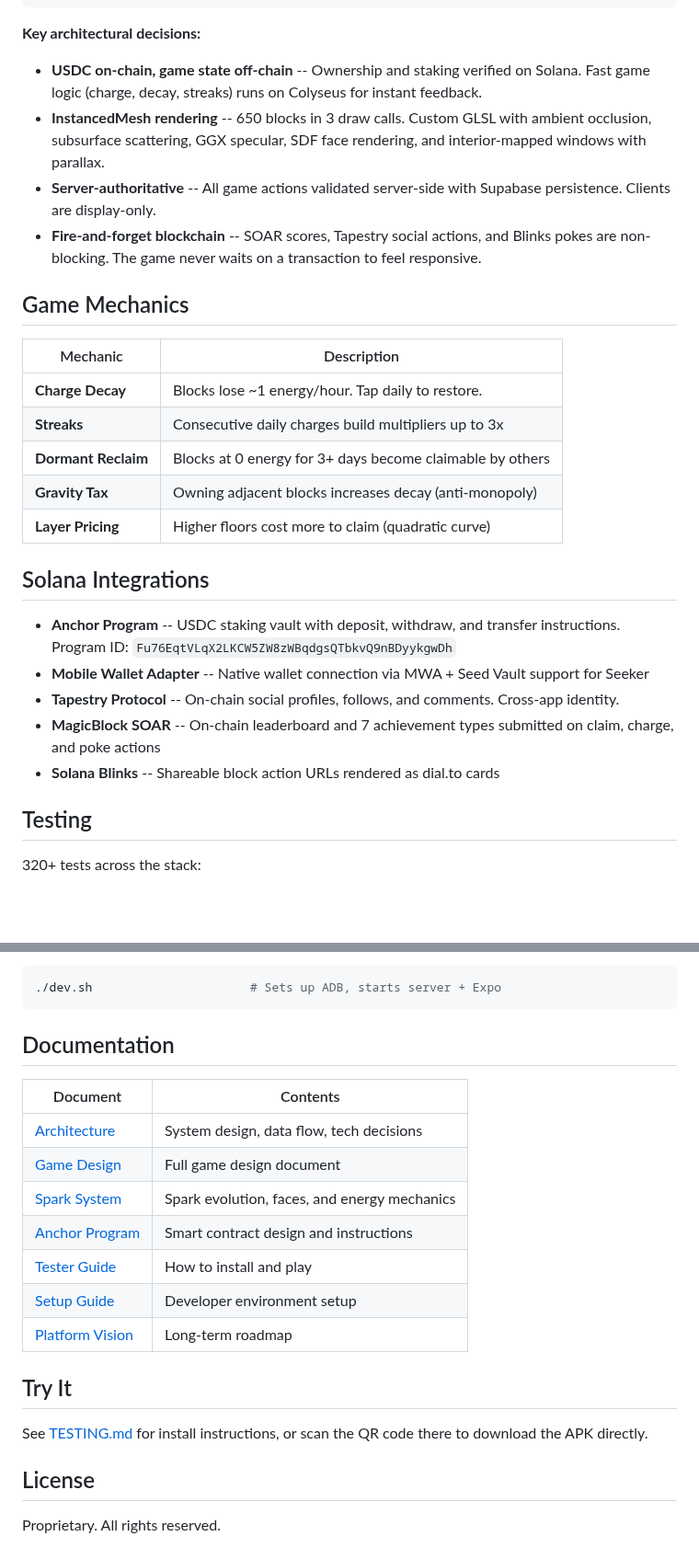
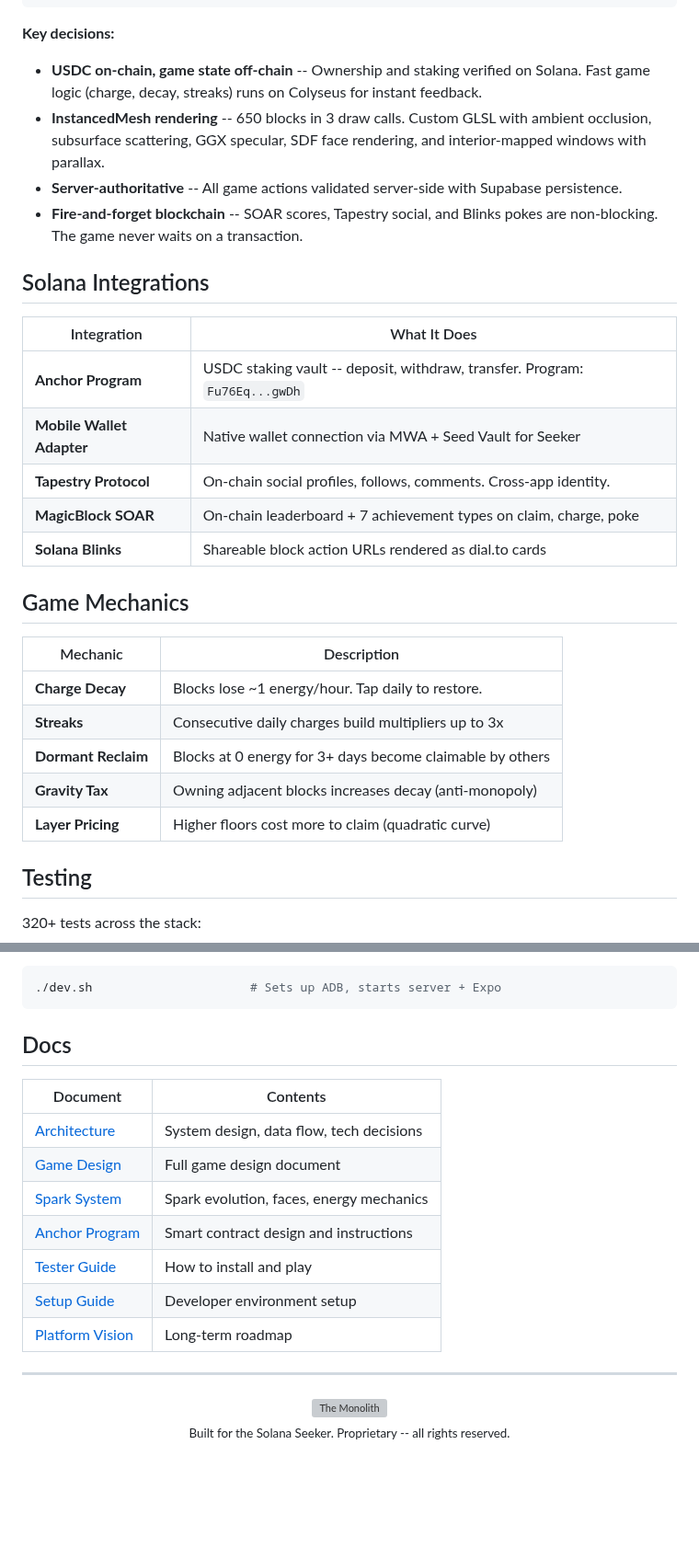
Before and after one commit to epicexcelsior/monolith, a Markdown page: README.md, 2 parts joined by grey strips. Shown at 92% size. GitHub-like rendering; blank space fills up the shorter version; grey boxes are pictures that could not be loaded.

````diff
--- a/README.md
+++ b/README.md
@@ -68,12 +111,22 @@ monolith/
 └── tests/                # Anchor integration tests
 ```
 
-**Key architectural decisions:**
+**Key decisions:**
 
 - **USDC on-chain, game state off-chain** -- Ownership and staking verified on Solana. Fast game logic (charge, decay, streaks) runs on Colyseus for instant feedback.
 - **InstancedMesh rendering** -- 650 blocks in 3 draw calls. Custom GLSL with ambient occlusion, subsurface scattering, GGX specular, SDF face rendering, and interior-mapped windows with parallax.
-- **Server-authoritative** -- All game actions validated server-side with Supabase persistence. Clients are display-only.
-- **Fire-and-forget blockchain** -- SOAR scores, Tapestry social actions, and Blinks pokes are non-blocking. The game never waits on a transaction to feel responsive.
+- **Server-authoritative** -- All game actions validated server-side with Supabase persistence.
+- **Fire-and-forget blockchain** -- SOAR scores, Tapestry social, and Blinks pokes are non-blocking. The game never waits on a transaction.
+
+## Solana Integrations
+
+| Integration | What It Does |
+|-------------|-------------|
+| **Anchor Program** | USDC staking vault -- deposit, withdraw, transfer. Program: `Fu76Eq...gwDh` |
+| **Mobile Wallet Adapter** | Native wallet connection via MWA + Seed Vault for Seeker |
+| **Tapestry Protocol** | On-chain social profiles, follows, comments. Cross-app identity. |
+| **MagicBlock SOAR** | On-chain leaderboard + 7 achievement types on claim, charge, poke |
+| **Solana Blinks** | Shareable block action URLs rendered as dial.to cards |
 
 ## Game Mechanics
 
@@ -84,14 +137,6 @@ monolith/
 | **Dormant Reclaim** | Blocks at 0 energy for 3+ days become claimable by others |
 | **Gravity Tax** | Owning adjacent blocks increases decay (anti-monopoly) |
 | **Layer Pricing** | Higher floors cost more to claim (quadratic curve) |
-
-## Solana Integrations
-
-- **Anchor Program** -- USDC staking vault with deposit, withdraw, and transfer instructions. Program ID: `Fu76EqtVLqX2LKCW5ZW8zWBqdgsQTbkvQ9nBDyykgwDh`
-- **Mobile Wallet Adapter** -- Native wallet connection via MWA + Seed Vault support for Seeker
-- **Tapestry Protocol** -- On-chain social profiles, follows, and comments. Cross-app identity.
-- **MagicBlock SOAR** -- On-chain leaderboard and 7 achievement types submitted on claim, charge, and poke actions
-- **Solana Blinks** -- Shareable block action URLs rendered as dial.to cards
 
 ## Testing
 
@@ -117,22 +162,22 @@ Or with a physical device:
 ./dev.sh                      # Sets up ADB, starts server + Expo
 ```
 
-## Documentation
+## Docs
 
 | Document | Contents |
 |----------|----------|
 | [Architecture](docs/ARCHITECTURE.md) | System design, data flow, tech decisions |
 | [Game Design](docs/game-design/GDD.md) | Full game design document |
-| [Spark System](docs/game-design/SPARK_SYSTEM.md) | Spark evolution, faces, and energy mechanics |
+| [Spark System](docs/game-design/SPARK_SYSTEM.md) | Spark evolution, faces, energy mechanics |
 | [Anchor Program](docs/ANCHOR_PROGRAM.md) | Smart contract design and instructions |
 | [Tester Guide](docs/TESTER_GUIDE.md) | How to install and play |
 | [Setup Guide](docs/SETUP.md) | Developer environment setup |
 | [Platform Vision](docs/vision/PLATFORM_VISION.md) | Long-term roadmap |
 
-## Try It
+---
 
-See [TESTING.md](TESTING.md) for install instructions, or scan the QR code there to download the APK directly.
-
-## License
-
-Proprietary. All rights reserved.
+<p align="center">
+  <img src="apps/mobile/assets/icon.png" alt="The Monolith" width="80" />
+  <br/>
+  <sub>Built for the Solana Seeker. Proprietary -- all rights reserved.</sub>
+</p>
````
Also changed, not shown: other parts of README.md (+64 -21 lines).
